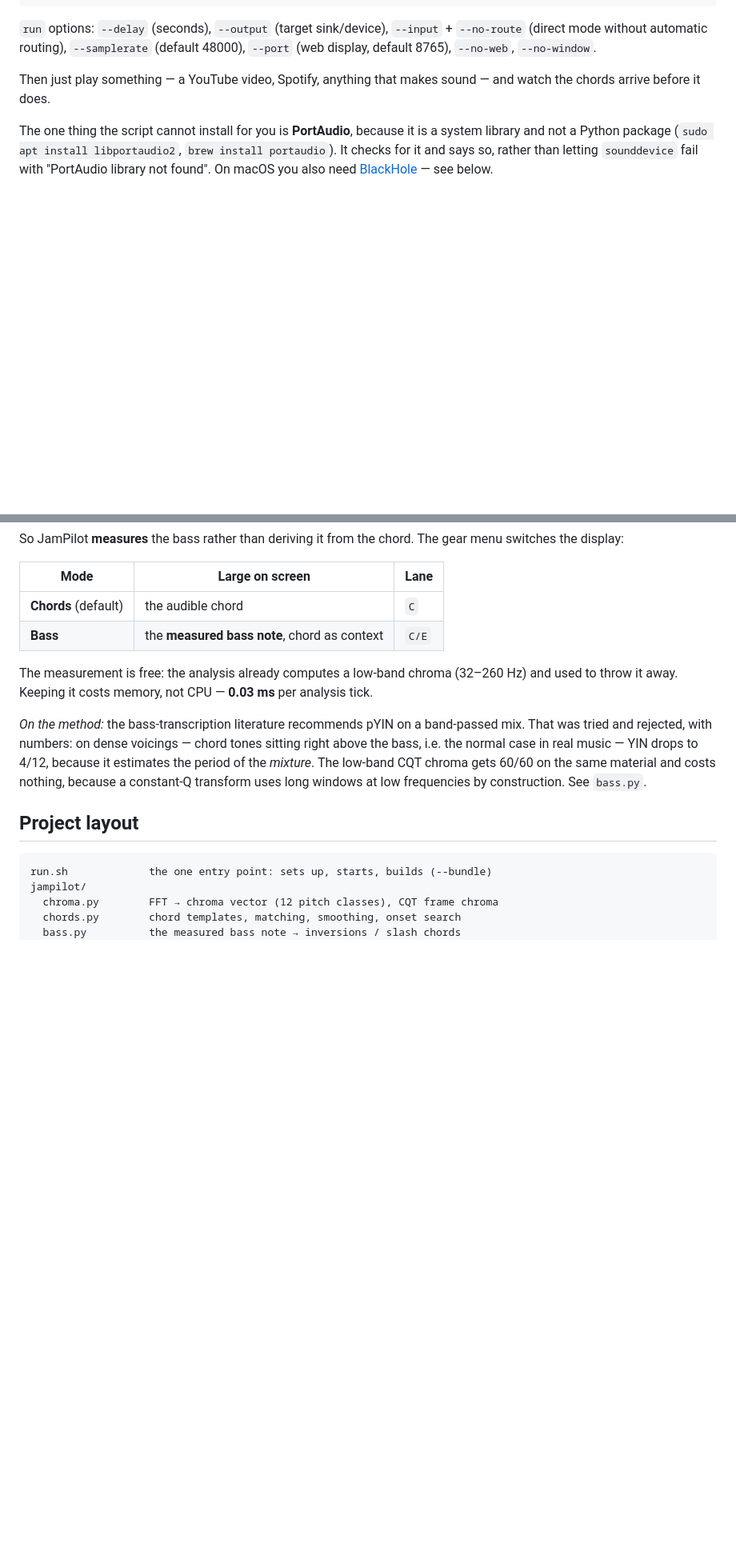
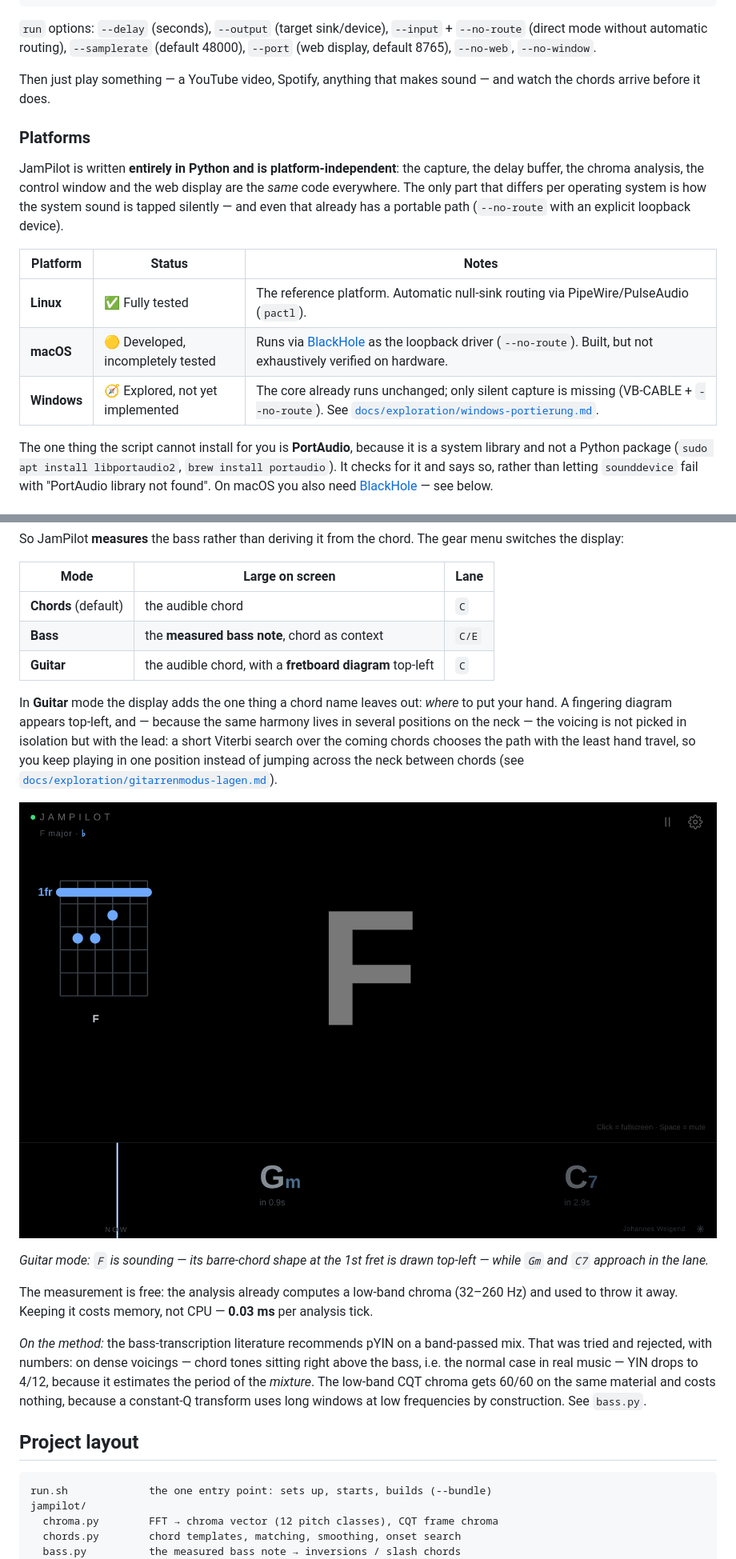
Before and after one commit to jweigend/JamPilot, a Markdown page: README.md, 2 parts joined by grey strips. Shown at 80% size. Drawn GitHub-style; pictures changed too: docs/bilder/gitarrenmodus.png (added); blank space fills up the shorter version.

Commit message:
README: Gitarrenmodus-Screenshot und Plattform-Tabelle
Ergaenzt einen Screenshot der Gitarren-Ansicht (Griffbild zum Akkord) und
stellt klar, dass JamPilot vollstaendig in Python geschrieben und
plattformunabhaengig ist. Eine Tabelle nennt den Teststatus: Linux
vollstaendig getestet, macOS entwickelt aber unvollstaendig getestet,
Windows exploriert (mit Link auf das Explorationsdokument).

Co-Authored-By: Claude Opus 4.8 (1M context) <noreply@anthropic.com>

```diff
--- a/README.md
+++ b/README.md
@@ -138,6 +139,20 @@ for a finished one.
 
 Then just play something — a YouTube video, Spotify, anything that makes sound —
 and watch the chords arrive before it does.
+
+### Platforms
+
+JamPilot is written **entirely in Python and is platform-independent**: the
+capture, the delay buffer, the chroma analysis, the control window and the web
+display are the *same* code everywhere. The only part that differs per operating
+system is how the system sound is tapped silently — and even that already has a
+portable path (`--no-route` with an explicit loopback device).
+
+| Platform | Status | Notes |
+|---|---|---|
+| **Linux** | ✅ Fully tested | The reference platform. Automatic null-sink routing via PipeWire/PulseAudio (`pactl`). |
+| **macOS** | 🟡 Developed, incompletely tested | Runs via [BlackHole](https://existential.audio/blackhole/) as the loopback driver (`--no-route`). Built, but not exhaustively verified on hardware. |
+| **Windows** | 🧭 Explored, not yet implemented | The core already runs unchanged; only silent capture is missing (VB-CABLE + `--no-route`). See [`docs/exploration/windows-portierung.md`](docs/exploration/windows-portierung.md). |
 
 The one thing the script cannot install for you is **PortAudio**, because it is a
 system library and not a Python package (`sudo apt install libportaudio2`,
@@ -367,6 +382,20 @@ gear menu switches the display:
 |---|---|---|
 | **Chords** (default) | the audible chord | `C` |
 | **Bass** | the **measured bass note**, chord as context | `C/E` |
+| **Guitar** | the audible chord, with a **fretboard diagram** top-left | `C` |
+
+In **Guitar** mode the display adds the one thing a chord name leaves out: *where*
+to put your hand. A fingering diagram appears top-left, and — because the same
+harmony lives in several positions on the neck — the voicing is not picked in
+isolation but with the lead: a short Viterbi search over the coming chords chooses
+the path with the least hand travel, so you keep playing in one position instead
+of jumping across the neck between chords (see
+[`docs/exploration/gitarrenmodus-lagen.md`](docs/exploration/gitarrenmodus-lagen.md)).
+
+![The guitar display: the fretboard diagram for the current chord top-left, the big chord in the centre, the coming chords in the lane below](docs/bilder/gitarrenmodus.png)
+
+*Guitar mode: `F` is sounding — its barre-chord shape at the 1st fret is drawn
+top-left — while `Gm` and `C7` approach in the lane.*
 
 The measurement is free: the analysis already computes a low-band chroma
 (32–260 Hz) and used to throw it away. Keeping it costs memory, not CPU —
```
Also changed, not shown: other parts of README.md (+3 -2 lines).
